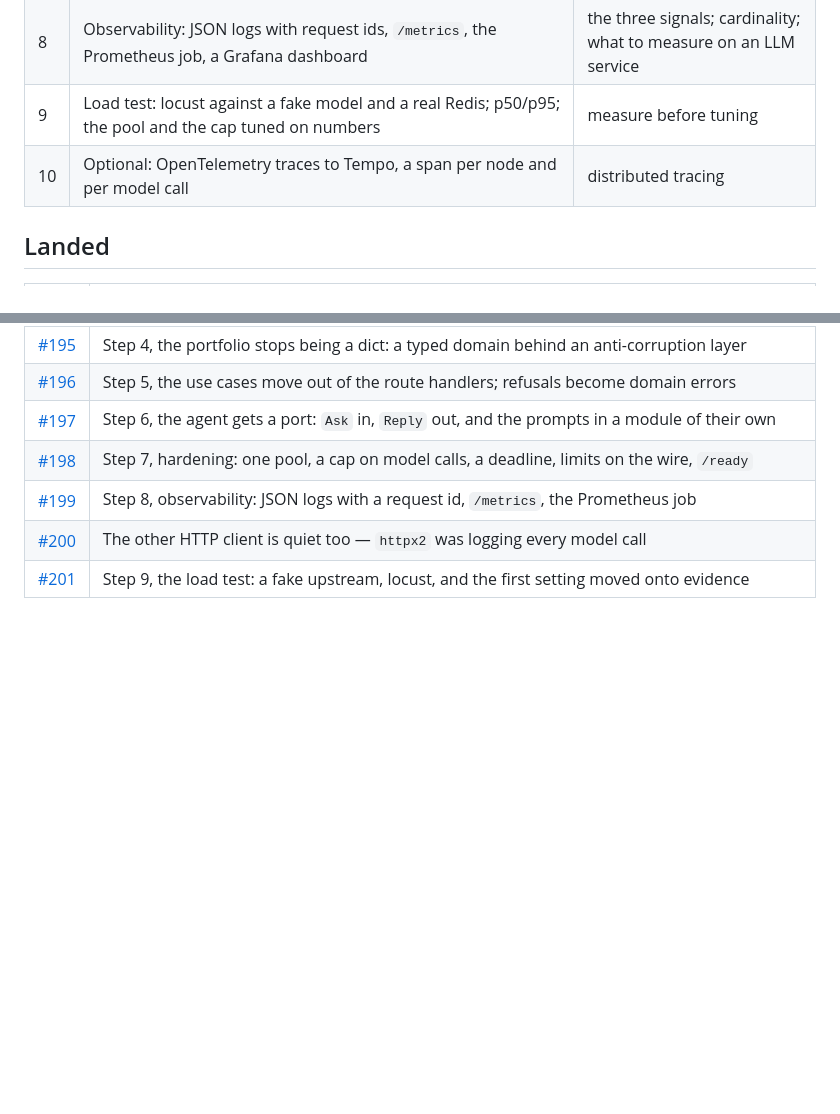
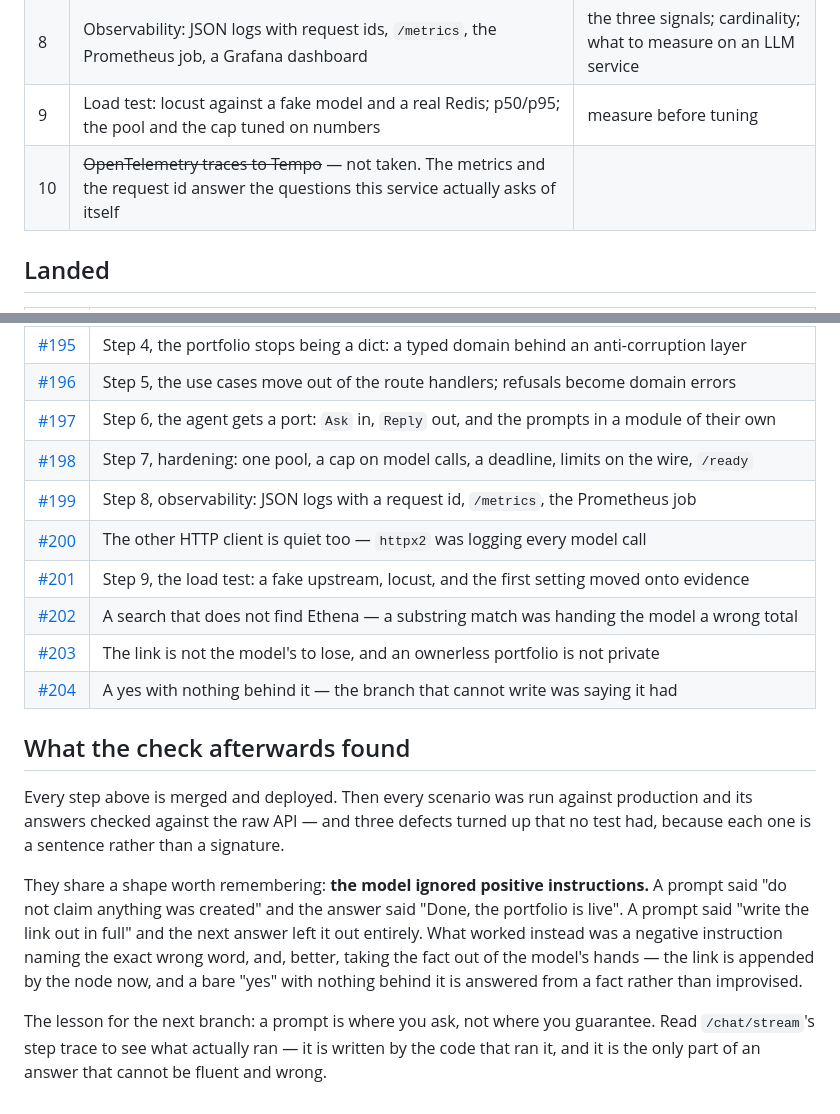
Before and after one commit to vsezol/svinooh, a Markdown page: apps/agent/ROADMAP.md, 2 parts joined by grey strips. GitHub-like rendering; blank space fills up the shorter version.

Commit message:
the roadmap, closed out
Nine steps merged and deployed, the tenth not taken: the metrics and the
request id answer the questions this service asks of itself, and a span per
node would be a second answer to them.

What the check afterwards found is written down where the next branch will
read it — three defects that were sentences rather than signatures, and the
one thing they had in common.

Co-Authored-By: Claude Opus 5 <noreply@anthropic.com>

```diff
--- a/apps/agent/ROADMAP.md
+++ b/apps/agent/ROADMAP.md
@@ -31,7 +31,7 @@ them.
 | 7 | Hardening: one pooled HTTP client, a cap on in-flight model calls, a per-turn deadline, limits on the wire, `/ready`, graceful shutdown, a bounded token cache | where an async service actually breaks under load |
 | 8 | Observability: JSON logs with request ids, `/metrics`, the Prometheus job, a Grafana dashboard | the three signals; cardinality; what to measure on an LLM service |
 | 9 | Load test: locust against a fake model and a real Redis; p50/p95; the pool and the cap tuned on numbers | measure before tuning |
-| 10 | Optional: OpenTelemetry traces to Tempo, a span per node and per model call | distributed tracing |
+| 10 | ~~OpenTelemetry traces to Tempo~~ — not taken. The metrics and the request id answer the questions this service actually asks of itself | |
 
 ## Landed
 
@@ -48,3 +48,27 @@ them.
 | [#199](https://github.com/vsezol/svinooh/pull/199) | Step 8, observability: JSON logs with a request id, `/metrics`, the Prometheus job |
 | [#200](https://github.com/vsezol/svinooh/pull/200) | The other HTTP client is quiet too — `httpx2` was logging every model call |
 | [#201](https://github.com/vsezol/svinooh/pull/201) | Step 9, the load test: a fake upstream, locust, and the first setting moved onto evidence |
+| [#202](https://github.com/vsezol/svinooh/pull/202) | A search that does not find Ethena — a substring match was handing the model a wrong total |
+| [#203](https://github.com/vsezol/svinooh/pull/203) | The link is not the model's to lose, and an ownerless portfolio is not private |
+| [#204](https://github.com/vsezol/svinooh/pull/204) | A yes with nothing behind it — the branch that cannot write was saying it had |
+
+## What the check afterwards found
+
+Every step above is merged and deployed. Then every scenario was run against
+production and its answers checked against the raw API — and three defects
+turned up that no test had, because each one is a sentence rather than a
+signature.
+
+They share a shape worth remembering: **the model ignored positive
+instructions.** A prompt said "do not claim anything was created" and the
+answer said "Done, the portfolio is live". A prompt said "write the link out
+in full" and the next answer left it out entirely. What worked instead was
+a negative instruction naming the exact wrong word, and, better, taking the
+fact out of the model's hands — the link is appended by the node now, and a
+bare "yes" with nothing behind it is answered from a fact rather than
+improvised.
+
+The lesson for the next branch: a prompt is where you ask, not where you
+guarantee. Read `/chat/stream`'s step trace to see what actually ran — it is
+written by the code that ran it, and it is the only part of an answer that
+cannot be fluent and wrong.
```
